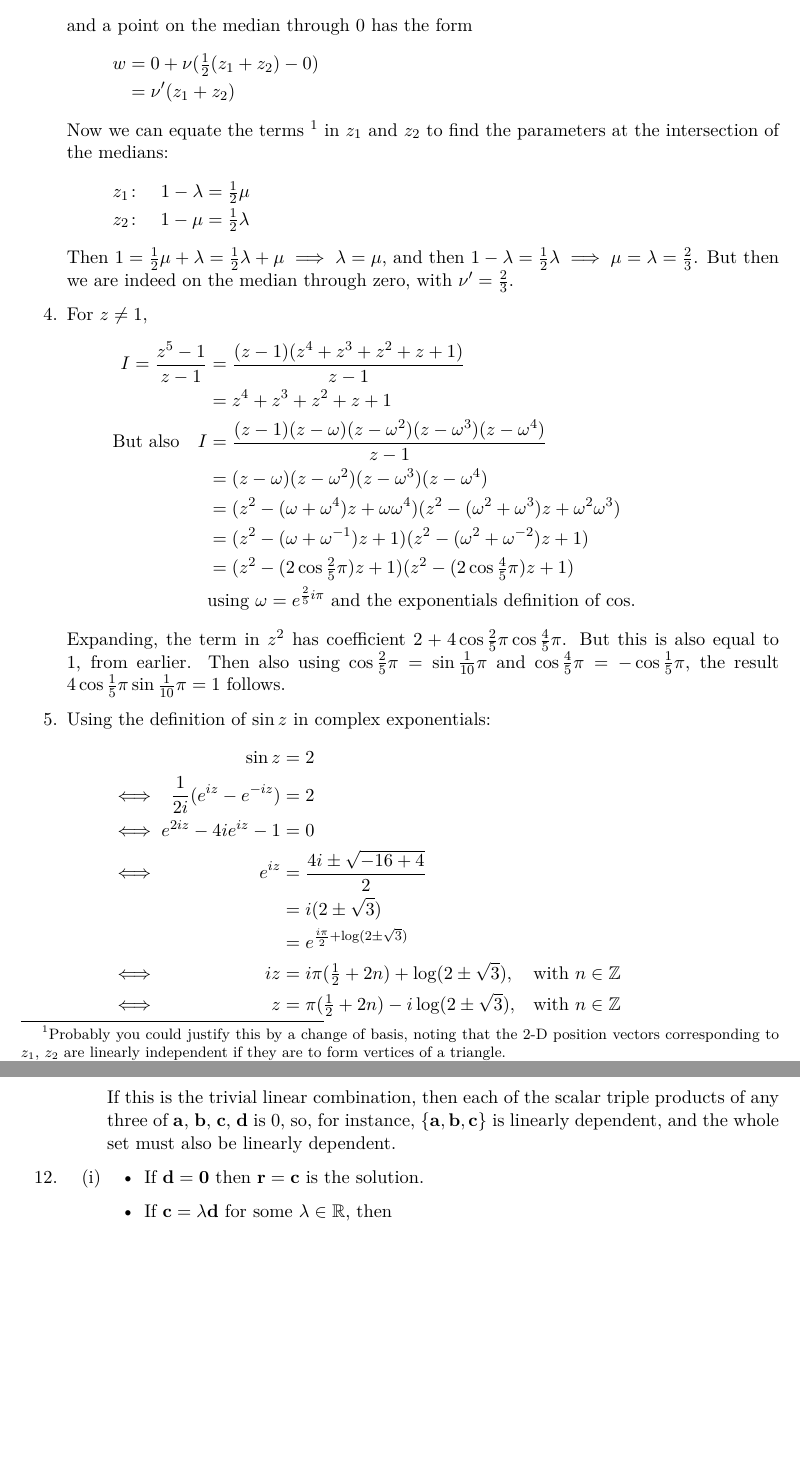
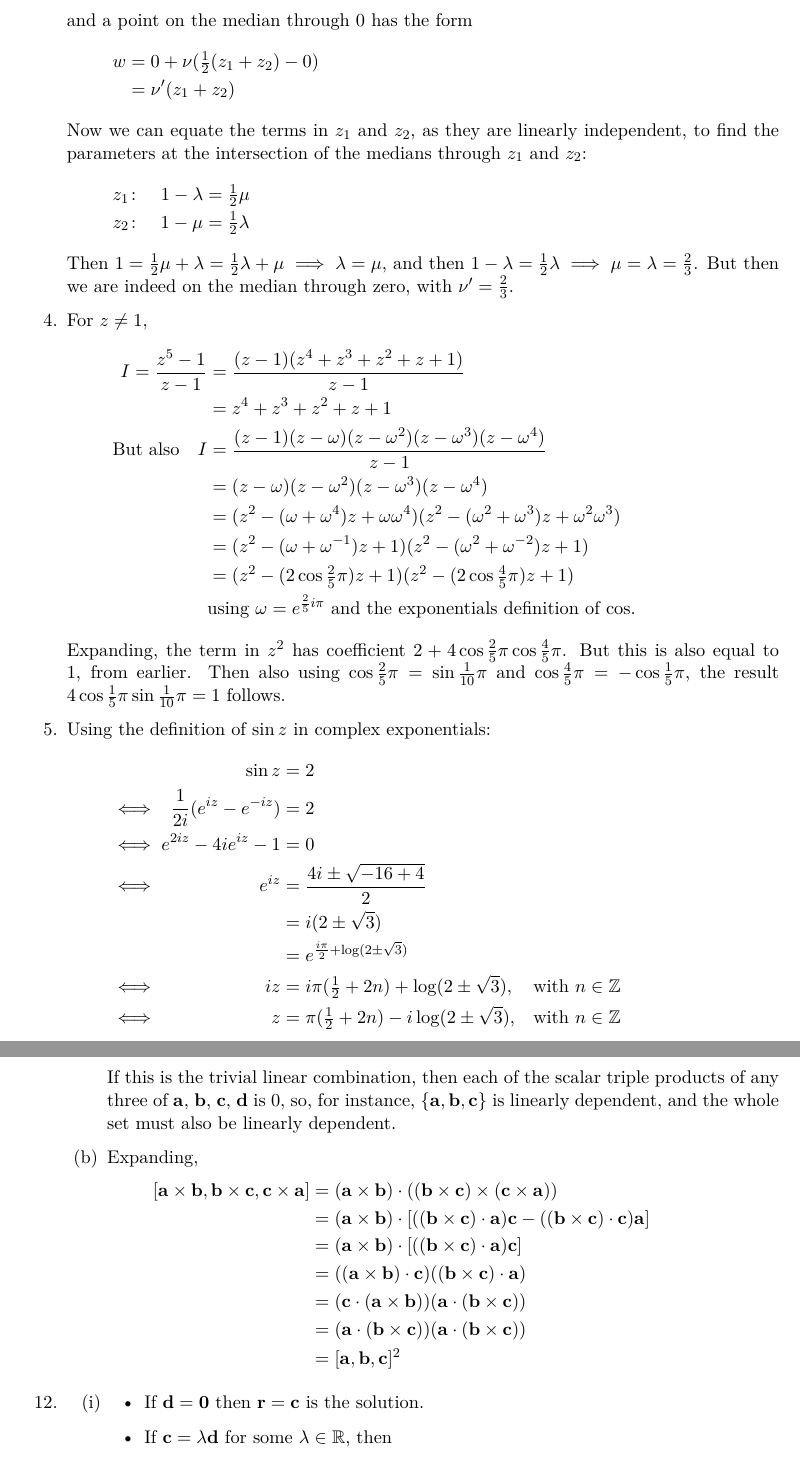
Before and after one commit to elterminad0r/maths, a LaTeX document (IA_VM_1/izaakvd_IA_VM_1.tex): two parts of pages 4 and 10 of 12, joined at a grey line, cut so that both start at the same text, the shorter picture padded with empty space. Compiled offline with pdfLaTeX.

Commit message:
Corrections/fixes/improvements

```diff
--- a/IA_VM_1/izaakvd_IA_VM_1.tex
+++ b/IA_VM_1/izaakvd_IA_VM_1.tex
@@ -6,7 +6,7 @@
 
 % fleqn aligns equations to the left, a4 paper size, 11pt font, article class
 \documentclass[fleqn,a4paper,11pt]{article}
-\title{IA Vectors and Matrices Example Sheet 1}
+\title{IA Vectors and Matrices Example Sheet 1, Revised Edition}
 \author{Izaak van Dongen (\texttt{imv26})}
 
 \usepackage{mymaths}
@@ -184,14 +184,9 @@
      w &= 0 + \nu (\tfrac 12 (z_1 + z_2) - 0) \\
        &= \nu' (z_1 + z_2)
     \end{align*}
-    Now we can equate the terms
-    \footnote{
-     Probably you could justify this by a change of basis, noting that the 2-D
-     position vectors corresponding to \(z_1\), \(z_2\) are linearly independent
-     if they are to form vertices of a triangle.}
-    in \(z_1\) and
-    \(z_2\) to find the parameters at
-    the intersection of the medians:
+    Now we can equate the terms in \(z_1\) and \(z_2\), as they are linearly
+    independent, to find the parameters at the intersection of the medians
+    through \(z_1\) and \(z_2\):
     \begin{alignat*}2
      &z_1\colon\quad& 1 - \lambda &= \tfrac 12 \mu \\
      &z_2\colon\quad& 1 - \mu &= \tfrac 12 \lambda
@@ -636,6 +629,26 @@
       products of any three of \(\vec a\), \(\vec b\), \(\vec c\), \(\vec d\) is
       0, so, for instance, \(\set{\vec a, \vec b, \vec c}\) is linearly
       dependent, and the whole set must also be linearly dependent.
+     \item Expanding,
+      \begin{align*}
+       [\vec a \veccross \vec b,
+        \vec b \veccross \vec c,
+        \vec c \veccross \vec a] &=
+         (\vec a \veccross \vec b) \vecdot
+         ((\vec b \veccross \vec c) \veccross (\vec c \veccross \vec a)) \\
+        &= (\vec a \veccross \vec b)  \vecdot
+           [((\vec b \veccross \vec c) \vecdot \vec a) \vec c
+            - ((\vec b \veccross \vec c) \vecdot \vec c) \vec a] \\
+        &= (\vec a \veccross \vec b) \vecdot
+           [((\vec b \veccross \vec c) \vecdot \vec a) \vec c] \\
+        &= ((\vec a \veccross \vec b) \vecdot \vec c)
+           ((\vec b \veccross \vec c) \vecdot \vec a) \\
+        &= (\vec c \vecdot (\vec a \veccross \vec b))
+           (\vec a \vecdot (\vec b \veccross \vec c)) \\
+        &= (\vec a \vecdot (\vec b \veccross \vec c))
+           (\vec a \vecdot (\vec b \veccross \vec c)) \\
+        &= [\vec a, \vec b, \vec c]^2
+      \end{align*}
     \end{enumerate}
    \item
     \begin{enumerate}[(i)]
```
Also changed, not shown: IA_VM_1/izaakvd_IA_VM_1.tex (15 more changed lines).
